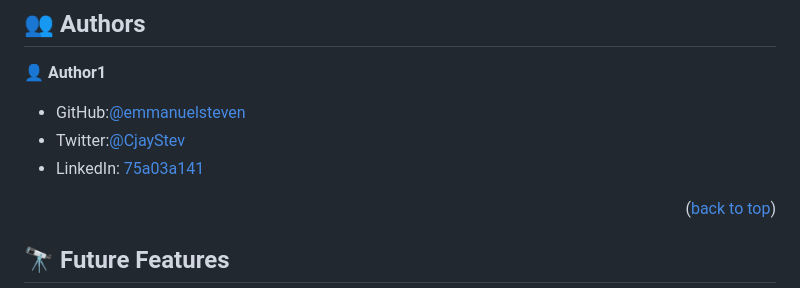
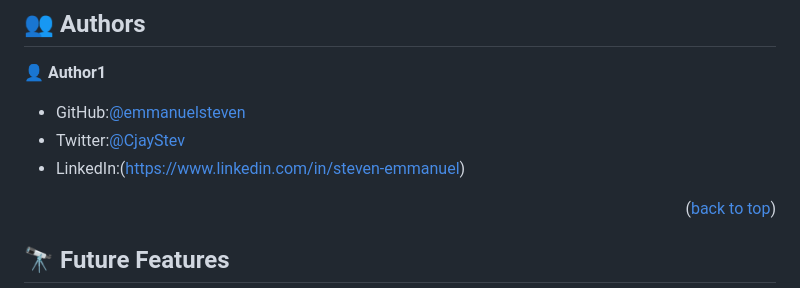
Before and after one commit to emmanuelsteven/Hello-Microverse, a Markdown page: README.md, the part around the change. Drawn GitHub-style.

```diff
--- a/README.md
+++ b/README.md
@@ -188,7 +188,7 @@ Example command:
 
 - GitHub:[@emmanuelsteven](https://github.com/emmanuelsteven)
 - Twitter:[@CjayStev](https://twitter.com/CjayStev)
-- LinkedIn: [75a03a141](https://www.linkedin.com/in/steven-emmanuel)
+- LinkedIn:(https://www.linkedin.com/in/steven-emmanuel)
 
 
 <p align="right">(<a href="#readme-top">back to top</a>)</p>
```
